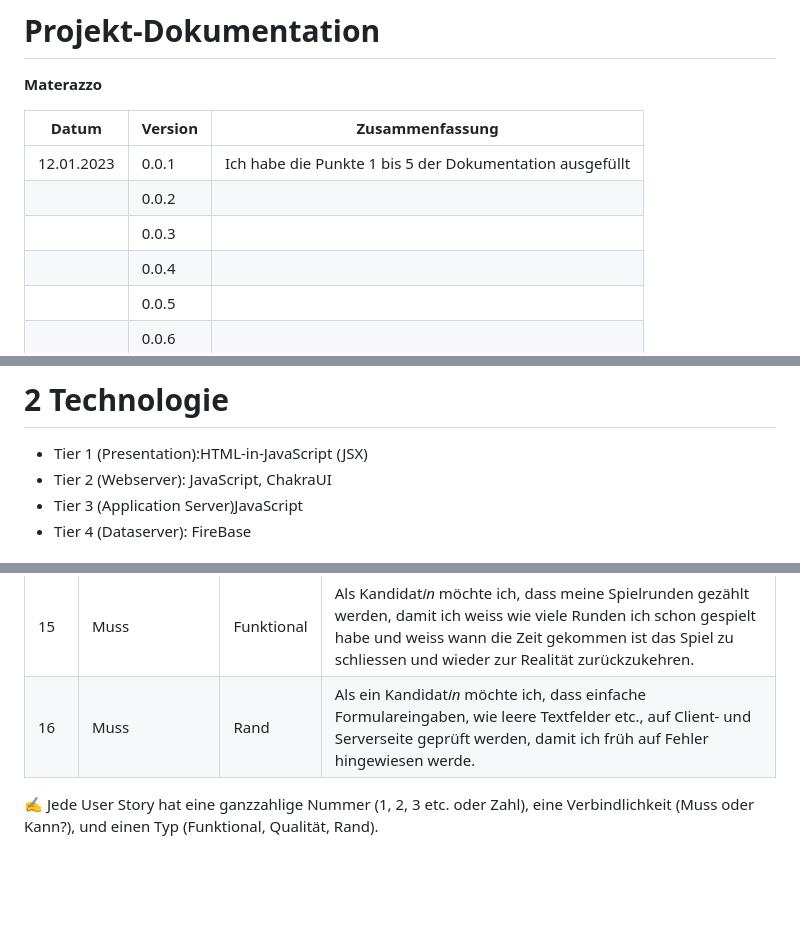
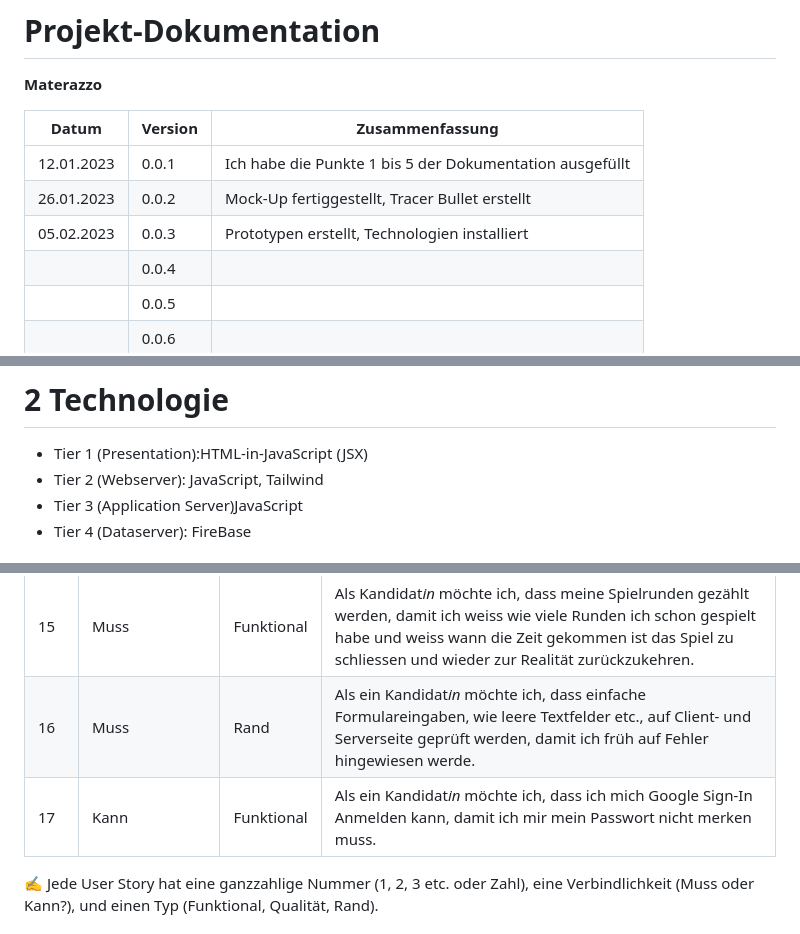
Before and after one commit to aMaterazzo-ims/MaterazzoAndrea_LB151, a Markdown page: projektdokumentation.md, 3 parts joined by grey strips. GitHub-like rendering; blank space fills up the shorter version.

```diff
--- a/projektdokumentation.md
+++ b/projektdokumentation.md
@@ -5,8 +5,8 @@
 | Datum | Version | Zusammenfassung                                              |
 | ----- | ------- | ------------------------------------------------------------ |
 |  12.01.2023     | 0.0.1   |  Ich habe die Punkte 1 bis 5 der Dokumentation ausgefüllt |
-|       | 0.0.2   |                                                              |
-|       | 0.0.3   |                                                              |
+| 26.01.2023      | 0.0.2   |   Mock-Up fertiggestellt, Tracer Bullet erstellt                                                           |
+|  05.02.2023     | 0.0.3   |  Prototypen erstellt, Technologien installiert                                                           |
 |       | 0.0.4   |                                                              |
 |       | 0.0.5   |                                                              |
 |       | 0.0.6   |                                                              |
@@ -28,7 +28,7 @@
 # 2 Technologie
 
 * Tier 1 (Presentation):HTML-in-JavaScript (JSX)
-* Tier 2 (Webserver): JavaScript, ChakraUI
+* Tier 2 (Webserver): JavaScript, Tailwind
 * Tier 3 (Application Server)JavaScript
 * Tier 4 (Dataserver): FireBase
 
@@ -59,7 +59,8 @@ Daten sollen in meiner FireBase Datenbank gespeichert werden. Ich habe mehrheitl
 | 13 |    Muss      |Funktional|Als Kandidat*in* möchte ich in der Lage sein, das Spiel zu jedem Zeitpunkt zu unterbrechen und will das mein Gewinn übernommen wird und ich falls nötig in die Highscore-Liste eingetragen werde.                                    |
 | 14 |    Muss      |Qualität     |Als Kandidat*in* möchte ich, dass das Spiel mit genug Wörtern und Sätzen gespielt gefüllt wird, damit das Spiel nicht durchgespielt werden kann und so nicht langweilig wird.                                    |
 | 15 |    Muss      |Funktional      |Als Kandidat*in* möchte ich, dass meine Spielrunden gezählt werden, damit ich weiss wie viele Runden ich schon gespielt habe und weiss wann die Zeit gekommen ist das Spiel zu schliessen und wieder zur Realität zurückzukehren.                                    |
-| 16 |    Muss      |Rand      |Als ein Kandidat*in* möchte ich, dass einfache Formulareingaben, wie leere Textfelder etc., auf Client- und Serverseite geprüft werden, damit ich früh auf Fehler hingewiesen werde.                                    |
+| 16 |    Muss      |Rand      |Als ein Kandidat*in* möchte ich, dass einfache Formulareingaben, wie leere Textfelder etc., auf Client- und Serverseite geprüft werden, damit ich früh auf Fehler hingewiesen werde.
+| 17 |    Kann      |Funktional      |Als ein Kandidat*in* möchte ich, dass ich mich Google Sign-In Anmelden kann, damit ich mir mein Passwort nicht merken muss.  |
 
 ✍️ Jede User Story hat eine ganzzahlige Nummer (1, 2, 3 etc. oder Zahl), eine Verbindlichkeit (Muss oder Kann?), und einen Typ (Funktional, Qualität, Rand).
 
```
Also changed, not shown: other parts of projektdokumentation.md (+2 -1 lines).
